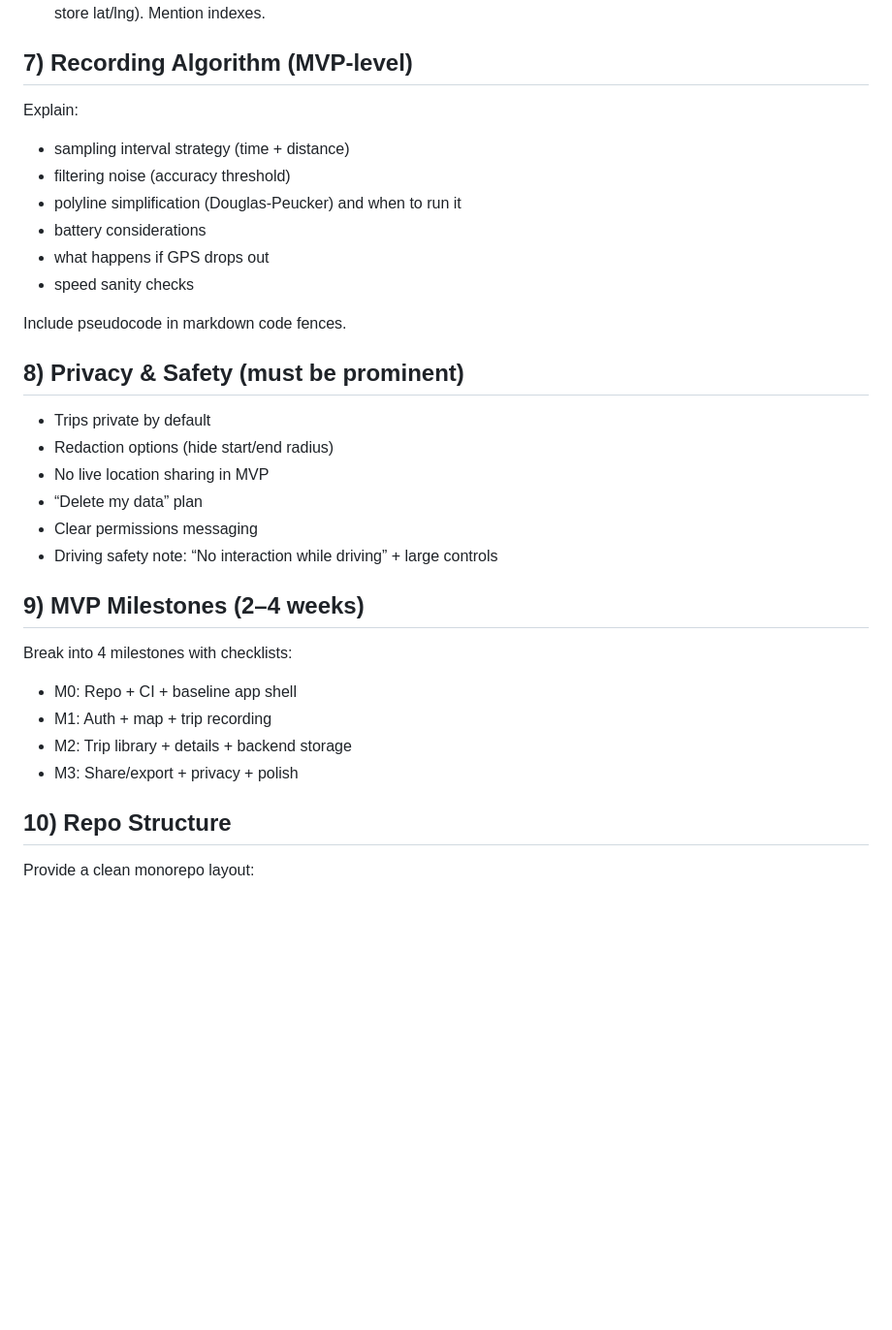
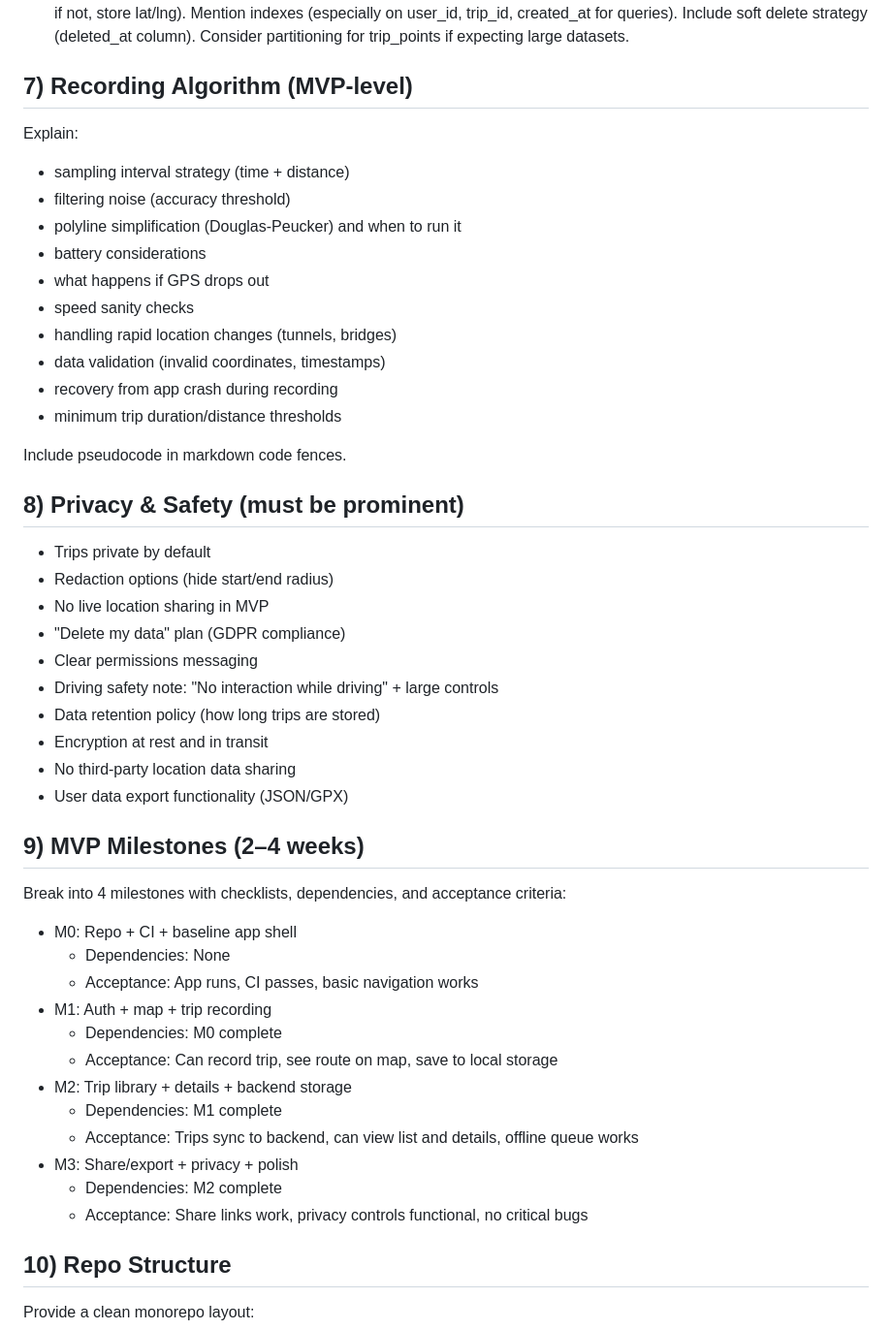
Before and after one commit to oooAHOYooo/pathr, a Markdown page: README.md, the part around one of its changes. Shown at 97% size. Rendered like a GitHub page; blank space fills up the shorter version.

```diff
--- a/README.md
+++ b/README.md
@@ -90,5 +103,7 @@ Provide a compact schema section with:
 Include columns and types (uuid, timestamp, numeric, geometry if using PostGIS; if not, store lat/lng).
-Mention indexes.
+Mention indexes (especially on user_id, trip_id, created_at for queries).
+Include soft delete strategy (deleted_at column).
+Consider partitioning for trip_points if expecting large datasets.
 
 ## 7) Recording Algorithm (MVP-level)
 Explain:
@@ -98,6 +113,10 @@ Explain:
 - battery considerations
 - what happens if GPS drops out
 - speed sanity checks
+- handling rapid location changes (tunnels, bridges)
+- data validation (invalid coordinates, timestamps)
+- recovery from app crash during recording
+- minimum trip duration/distance thresholds
 
 Include pseudocode in markdown code fences.
 
@@ -105,16 +124,28 @@ Include pseudocode in markdown code fences.
 - Trips private by default
 - Redaction options (hide start/end radius)
 - No live location sharing in MVP
-- “Delete my data” plan
+- "Delete my data" plan (GDPR compliance)
 - Clear permissions messaging
-- Driving safety note: “No interaction while driving” + large controls
+- Driving safety note: "No interaction while driving" + large controls
+- Data retention policy (how long trips are stored)
+- Encryption at rest and in transit
+- No third-party location data sharing
+- User data export functionality (JSON/GPX)
 
 ## 9) MVP Milestones (2–4 weeks)
-Break into 4 milestones with checklists:
+Break into 4 milestones with checklists, dependencies, and acceptance criteria:
 - M0: Repo + CI + baseline app shell
+  - Dependencies: None
+  - Acceptance: App runs, CI passes, basic navigation works
 - M1: Auth + map + trip recording
+  - Dependencies: M0 complete
+  - Acceptance: Can record trip, see route on map, save to local storage
 - M2: Trip library + details + backend storage
+  - Dependencies: M1 complete
+  - Acceptance: Trips sync to backend, can view list and details, offline queue works
 - M3: Share/export + privacy + polish
+  - Dependencies: M2 complete
+  - Acceptance: Share links work, privacy controls functional, no critical bugs
 
 ## 10) Repo Structure
 Provide a clean monorepo layout:
```
Also changed, not shown: other parts of README.md (+64 -17 lines).
